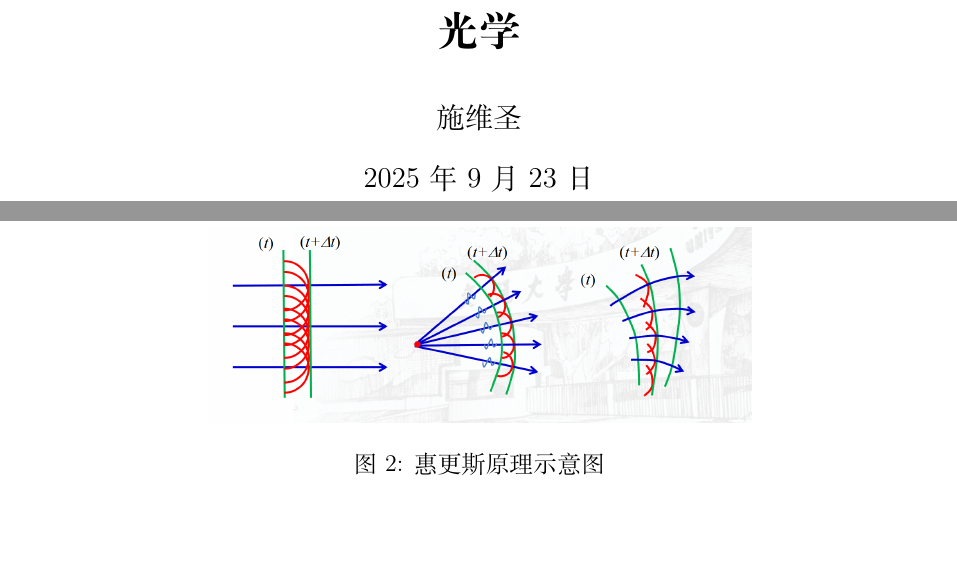
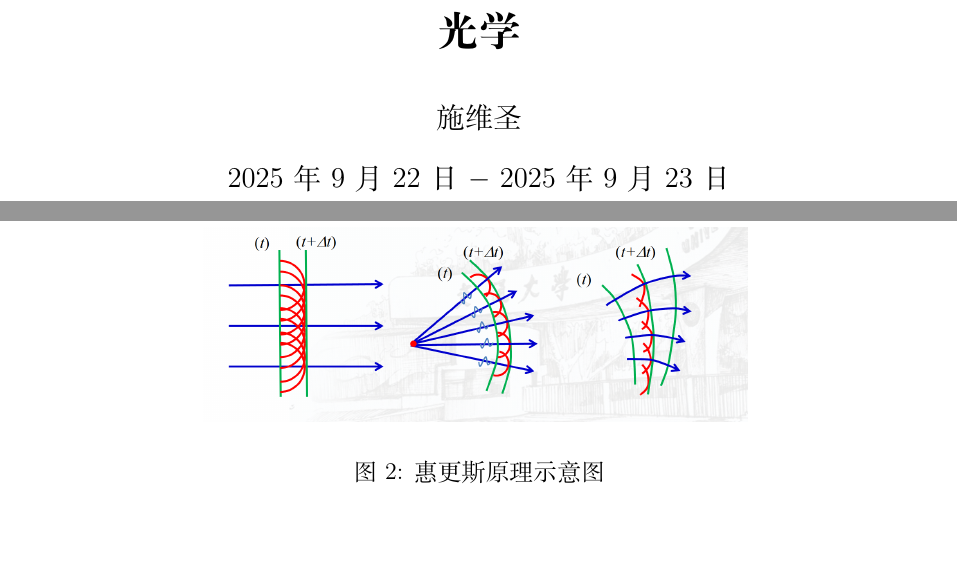
Before and after one commit to truongleyen04/optics, a LaTeX document (main.tex, which reads optics_learning.tex): two parts of pages 1 and 3 of 4, joined at a grey line, cut so that both start at the same text, the shorter picture padded with empty space. Compiled offline with XeLaTeX.

Commit message:
version2 9.23

```diff
--- a/main.tex
+++ b/main.tex
@@ -14,6 +14,7 @@
 \usepackage{cite}           % 美化与管理引用文献标号，例如将 [1,2,3] 压缩为 [1-3]。
 \usepackage[colorlinks=true, linkcolor=blue, citecolor=red, urlcolor=cyan]{hyperref} % 建立 PDF 超链接，通常建议放在绝大多数宏包之后加载。
 \usepackage{cleveref}       % 智能引用，可自动识别图、表、公式，生成如 “图 1” 而非仅 “1”。
+\usepackage{float}
 
 % --- 页面布局设定 (geometry) ---
 \geometry{
@@ -58,7 +59,7 @@
 % --- 文档信息 ---
 \title{\bfseries 光学} % 标题内容。字体大小由文档类自动处理，这里只指定粗体。
 \author{施维圣}
-\date{\today}                 % 使用 \today 自动生成编译当天的日期。
+\date{2025年9月22日 $-$ \today}                 % 使用 \today 自动生成编译当天的日期。
 
 
 
--- a/optics_learning.tex
+++ b/optics_learning.tex
@@ -51,7 +51,7 @@
 在下一时刻，所有这些次波的公切面（或称为包络面）就构成了新的波前。
 子波源与其次波切点的连线方向，即为该处光线的传播方向。
 
-\begin{figure}[htbp]
+\begin{figure}[H]
     \centering
     \includegraphics[width = 0.6\textwidth]{picture/huigengsi.png}
     \caption{惠更斯原理示意图}
```
Also changed, not shown: optics_learning.tex (1 more changed lines).
